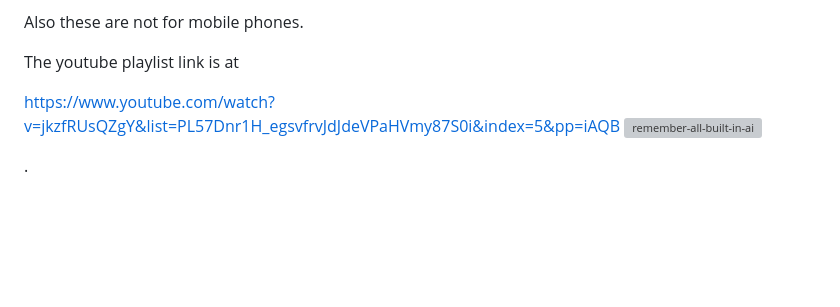
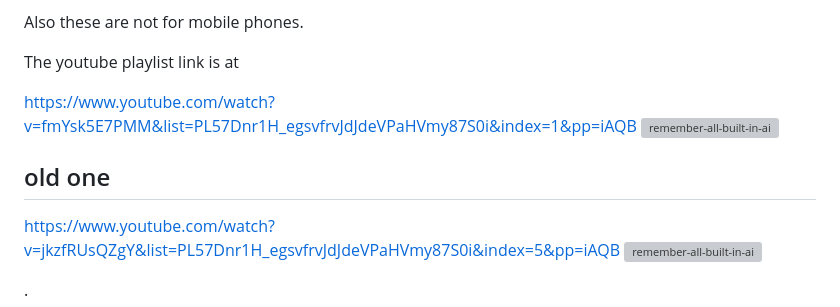
Before and after one commit to hpssjellis/teach-chrome-built-in-ai-with-examples, a Markdown page: README.md, the part around the change. Rendered like a GitHub page; blank space fills up the shorter version; grey boxes are pictures that could not be loaded.

```diff
--- a/README.md
+++ b/README.md
@@ -22,6 +22,15 @@ Also these are not for mobile phones.
 
 The youtube playlist link is at
 
+
+
+
+
+[https://www.youtube.com/watch?v=fmYsk5E7PMM&list=PL57Dnr1H_egsvfrvJdJdeVPaHVmy87S0i&index=1&pp=iAQB
+![remember-all-built-in-ai](https://img.youtube.com/vi/fmYsk5E7PMM/0.jpg)](https://www.youtube.com/watch?v=fmYsk5E7PMM&list=PL57Dnr1H_egsvfrvJdJdeVPaHVmy87S0i&index=1&pp=iAQB)
+
+
+## old one
 
 [https://www.youtube.com/watch?v=jkzfRUsQZgY&list=PL57Dnr1H_egsvfrvJdJdeVPaHVmy87S0i&index=5&pp=iAQB
 ![remember-all-built-in-ai](https://img.youtube.com/vi/jkzfRUsQZgY/0.jpg)](https://www.youtube.com/watch?v=jkzfRUsQZgY&list=PL57Dnr1H_egsvfrvJdJdeVPaHVmy87S0i&index=5&pp=iAQB)
```
